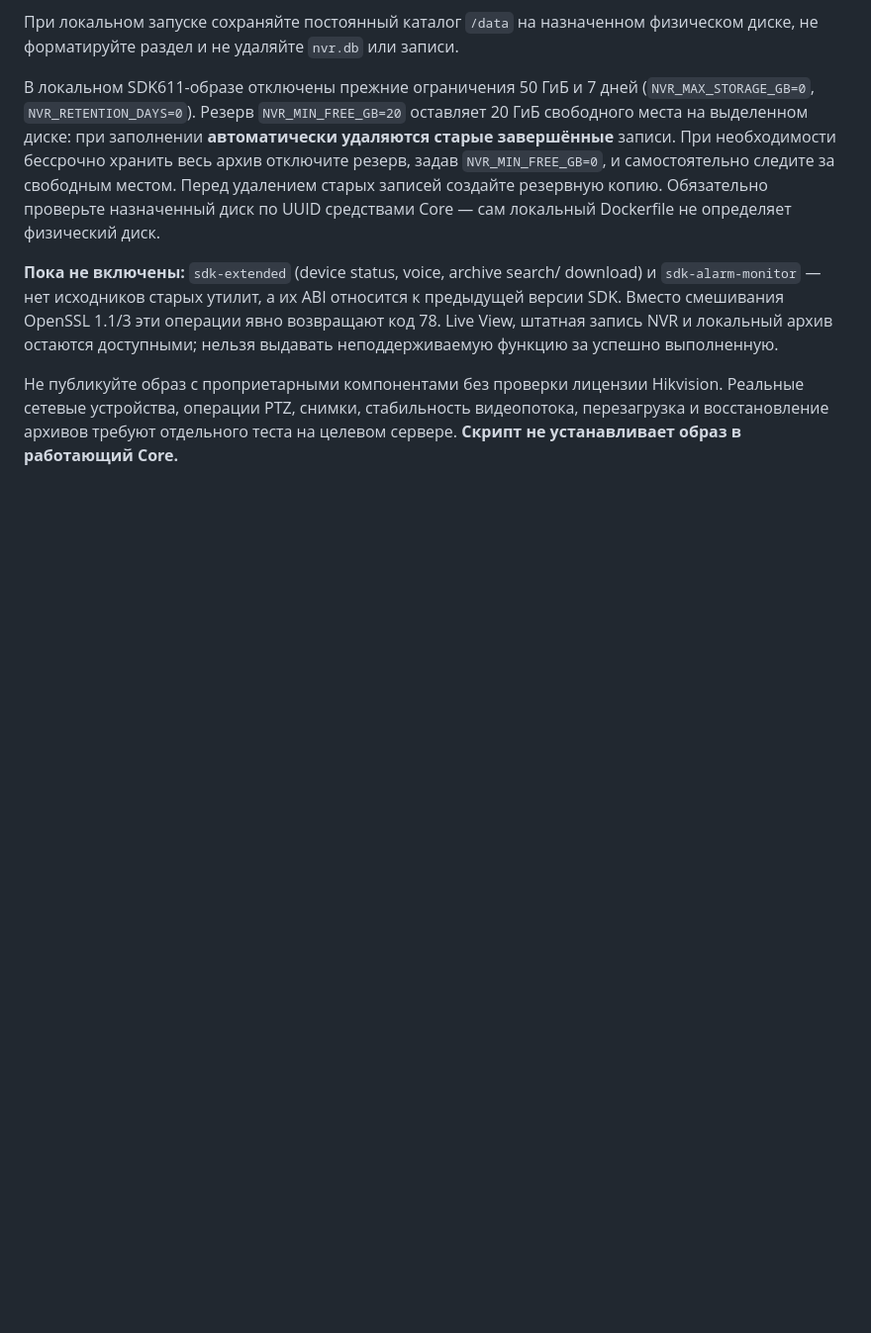
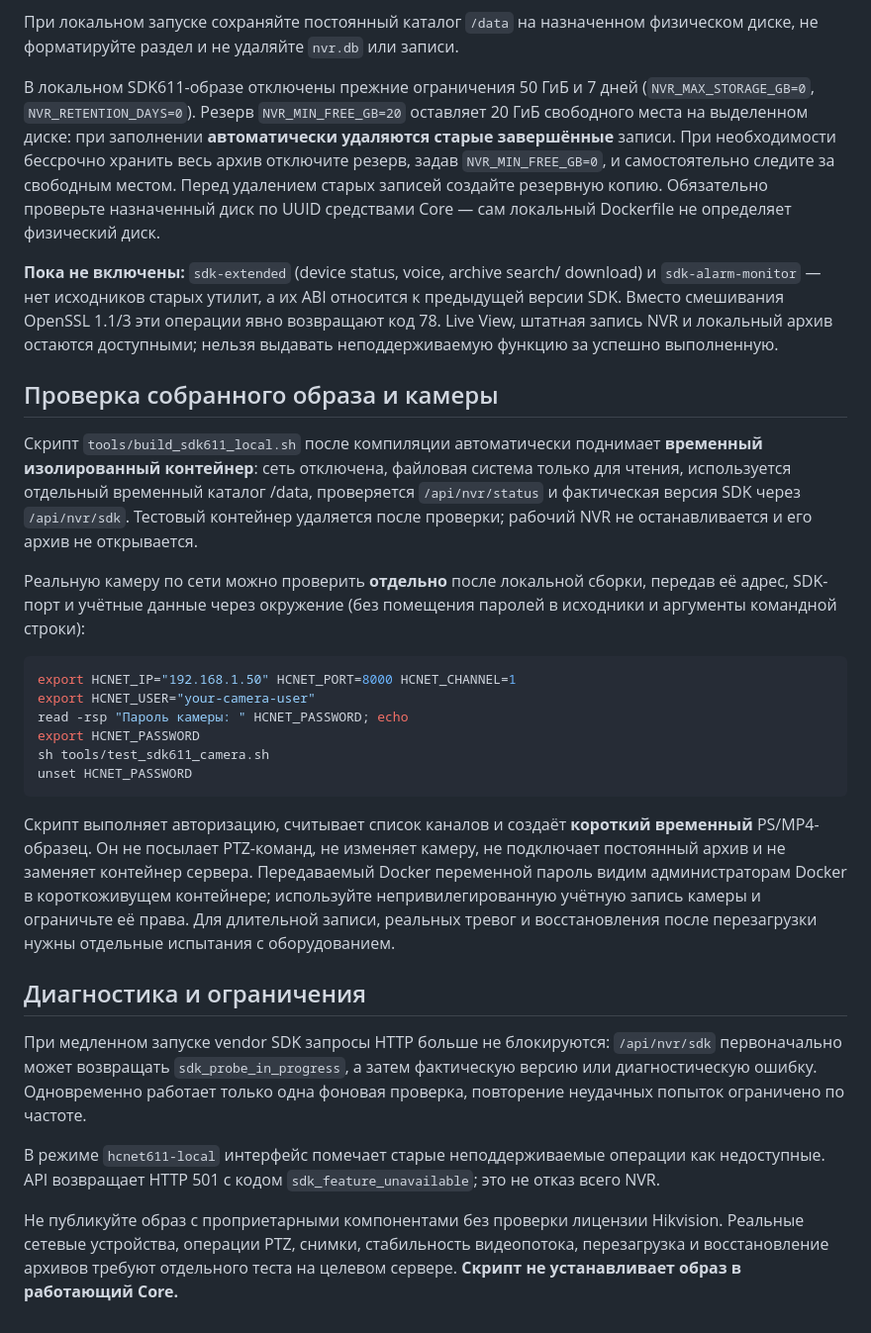
Before and after one commit to DeadSoulf/home-ai-core_dvr, a Markdown page: docs/SDK_6_1_11_40_RU.md, the part around the change. Shown at 99% size. Drawn GitHub-style; blank space fills up the shorter version.

Commit message:
docs(sdk611): describe isolated candidate smoke, safe hardware validation and remaining unsupported operations

````diff
--- a/docs/SDK_6_1_11_40_RU.md
+++ b/docs/SDK_6_1_11_40_RU.md
@@ -58,6 +58,49 @@ download) и `sdk-alarm-monitor` — нет исходников старых у
 архив остаются доступными; нельзя выдавать неподдерживаемую функцию за
 успешно выполненную.
 
+## Проверка собранного образа и камеры
+
+Скрипт `tools/build_sdk611_local.sh` после компиляции автоматически
+поднимает **временный изолированный контейнер**: сеть отключена,
+файловая система только для чтения, используется отдельный временный
+каталог /data, проверяется `/api/nvr/status` и фактическая версия
+SDK через `/api/nvr/sdk`. Тестовый контейнер удаляется после проверки;
+рабочий NVR не останавливается и его архив не открывается.
+
+Реальную камеру по сети можно проверить **отдельно** после локальной сборки,
+передав её адрес, SDK-порт и учётные данные через окружение (без помещения
+паролей в исходники и аргументы командной строки):
+
+```bash
+export HCNET_IP="192.168.1.50" HCNET_PORT=8000 HCNET_CHANNEL=1
+export HCNET_USER="your-camera-user"
+read -rsp "Пароль камеры: " HCNET_PASSWORD; echo
+export HCNET_PASSWORD
+sh tools/test_sdk611_camera.sh
+unset HCNET_PASSWORD
+```
+
+Скрипт выполняет авторизацию, считывает список каналов и создаёт
+**короткий временный** PS/MP4-образец. Он не посылает PTZ-команд,
+не изменяет камеру, не подключает постоянный архив и не заменяет
+контейнер сервера. Передаваемый Docker переменной пароль видим
+администраторам Docker в короткоживущем контейнере; используйте
+непривилегированную учётную запись камеры и ограничьте её права.
+Для длительной записи, реальных тревог и восстановления после перезагрузки
+нужны отдельные испытания с оборудованием.
+
+## Диагностика и ограничения
+
+При медленном запуске vendor SDK запросы HTTP больше не блокируются:
+`/api/nvr/sdk` первоначально может возвращать
+`sdk_probe_in_progress`, а затем фактическую версию или диагностическую
+ошибку. Одновременно работает только одна фоновая проверка, повторение
+неудачных попыток ограничено по частоте.
+
+В режиме `hcnet611-local` интерфейс помечает старые неподдерживаемые
+операции как недоступные. API возвращает HTTP 501 с кодом
+`sdk_feature_unavailable`; это не отказ всего NVR.
+
 Не публикуйте образ с проприетарными компонентами без проверки лицензии
 Hikvision. Реальные сетевые устройства, операции PTZ, снимки, стабильность
 видеопотока, перезагрузка и восстановление архивов требуют отдельного теста
````
